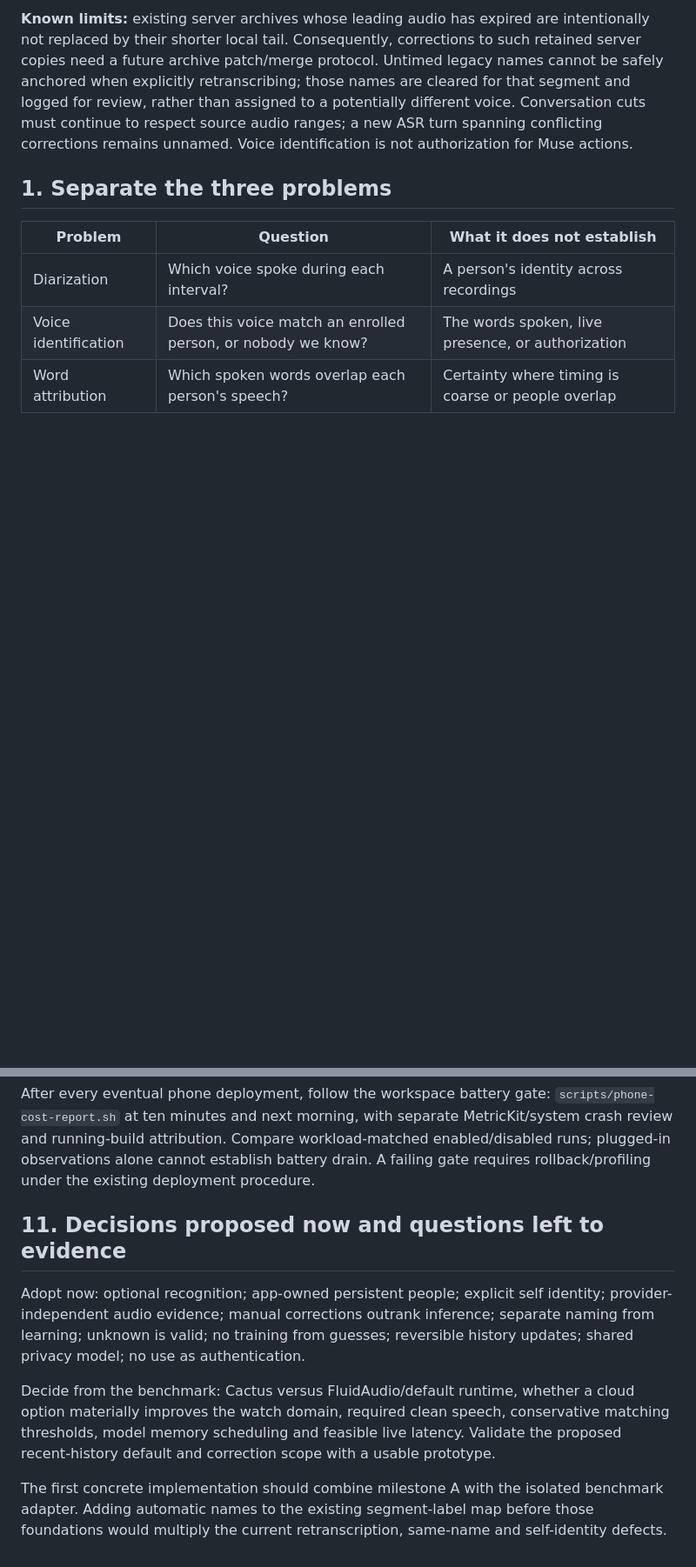
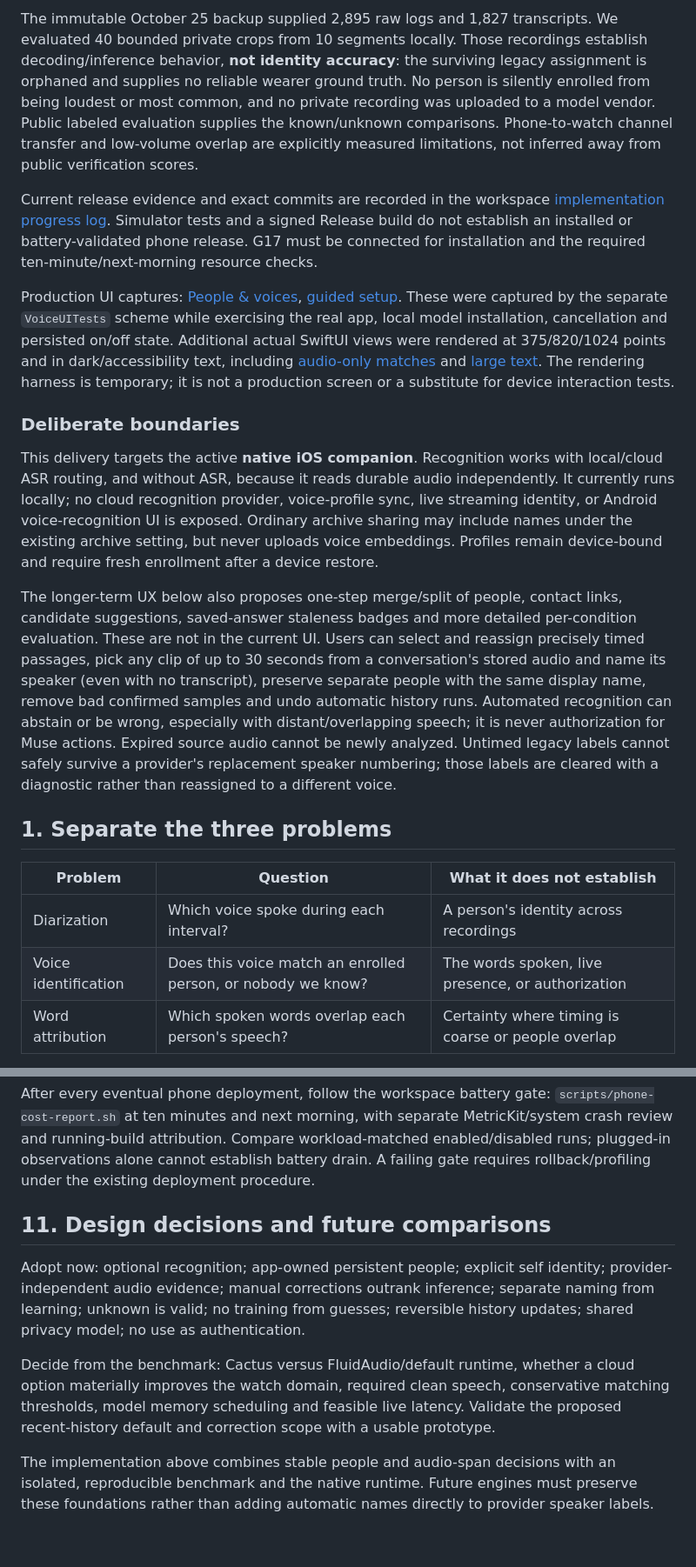
Before and after one commit to OkGoDoIt/pebble-audio-companion, a Markdown page: docs/voice-identification-plan.md, 2 parts joined by grey strips. Shown at 87% size. Rendered like a GitHub page; blank space fills up the shorter version.

```diff
--- a/docs/voice-identification-plan.md
+++ b/docs/voice-identification-plan.md
@@ -18,5 +22,15 @@ A new isolated `SpeakerRecognition` module provides validated, recipe-versioned
 
-**Known limits:** existing server archives whose leading audio has expired are intentionally not replaced by their shorter local tail. Consequently, corrections to such retained server copies need a future archive patch/merge protocol. Untimed legacy names cannot be safely anchored when explicitly retranscribing; those names are cleared for that segment and logged for review, rather than assigned to a potentially different voice. Conversation cuts must continue to respect source audio ranges; a new ASR turn spanning conflicting corrections remains unnamed. Voice identification is not authorization for Muse actions.
+The immutable October 25 backup supplied 2,895 raw logs and 1,827 transcripts. We evaluated 40 bounded private crops from 10 segments locally. Those recordings establish decoding/inference behavior, **not identity accuracy**: the surviving legacy assignment is orphaned and supplies no reliable wearer ground truth. No person is silently enrolled from being loudest or most common, and no private recording was uploaded to a model vendor. Public labeled evaluation supplies the known/unknown comparisons. Phone-to-watch channel transfer and low-volume overlap are explicitly measured limitations, not inferred away from public verification scores.
+
+Current release evidence and exact commits are recorded in the workspace [implementation progress log](../../UPSTREAM_THIRD_PARTY_BACKGROUND_AUDIO_IMPLEMENTATION_PLAN.md). Simulator tests and a signed Release build do not establish an installed or battery-validated phone release. G17 must be connected for installation and the required ten-minute/next-morning resource checks.
+
+Production UI captures: [People & voices](mockups/voices/built/settings-phone.png), [guided setup](mockups/voices/built/setup-phone.png). These were captured by the separate `VoiceUITests` scheme while exercising the real app, local model installation, cancellation and persisted on/off state. Additional actual SwiftUI views were rendered at 375/820/1024 points and in dark/accessibility text, including [audio-only matches](mockups/voices/built/audio-matches-phone.png) and [large text](mockups/voices/built/audio-matches-large-text.png). The rendering harness is temporary; it is not a production screen or a substitute for device interaction tests.
+
+### Deliberate boundaries
+
+This delivery targets the active **native iOS companion**. Recognition works with local/cloud ASR routing, and without ASR, because it reads durable audio independently. It currently runs locally; no cloud recognition provider, voice-profile sync, live streaming identity, or Android voice-recognition UI is exposed. Ordinary archive sharing may include names under the existing archive setting, but never uploads voice embeddings. Profiles remain device-bound and require fresh enrollment after a device restore.
+
+The longer-term UX below also proposes one-step merge/split of people, contact links, candidate suggestions, saved-answer staleness badges and more detailed per-condition evaluation. These are not in the current UI. Users can select and reassign precisely timed passages, pick any clip of up to 30 seconds from a conversation's stored audio and name its speaker (even with no transcript), preserve separate people with the same display name, remove bad confirmed samples and undo automatic history runs. Automated recognition can abstain or be wrong, especially with distant/overlapping speech; it is never authorization for Muse actions. Expired source audio cannot be newly analyzed. Untimed legacy labels cannot safely survive a provider's replacement speaker numbering; those labels are cleared with a diagnostic rather than reassigned to a different voice.
 
 ## 1. Separate the three problems
 
@@ -366,10 +380,10 @@ Visually inspect onboarding, recognition unavailable, mixed-speaker correction,
 
 After every eventual phone deployment, follow the workspace battery gate: `scripts/phone-cost-report.sh` at ten minutes and next morning, with separate MetricKit/system crash review and running-build attribution. Compare workload-matched enabled/disabled runs; plugged-in observations alone cannot establish battery drain. A failing gate requires rollback/profiling under the existing deployment procedure.
 
-## 11. Decisions proposed now and questions left to evidence
+## 11. Design decisions and future comparisons
 
 Adopt now: optional recognition; app-owned persistent people; explicit self identity; provider-independent audio evidence; manual corrections outrank inference; separate naming from learning; unknown is valid; no training from guesses; reversible history updates; shared privacy model; no use as authentication.
 
 Decide from the benchmark: Cactus versus FluidAudio/default runtime, whether a cloud option materially improves the watch domain, required clean speech, conservative matching thresholds, model memory scheduling and feasible live latency. Validate the proposed recent-history default and correction scope with a usable prototype.
 
-The first concrete implementation should combine milestone A with the isolated benchmark adapter. Adding automatic names to the existing segment-label map before those foundations would multiply the current retranscription, same-name and self-identity defects.
+The implementation above combines stable people and audio-span decisions with an isolated, reproducible benchmark and the native runtime. Future engines must preserve these foundations rather than adding automatic names directly to provider speaker labels.
```
Also changed, not shown: other parts of docs/voice-identification-plan.md (+15 -11 lines).
